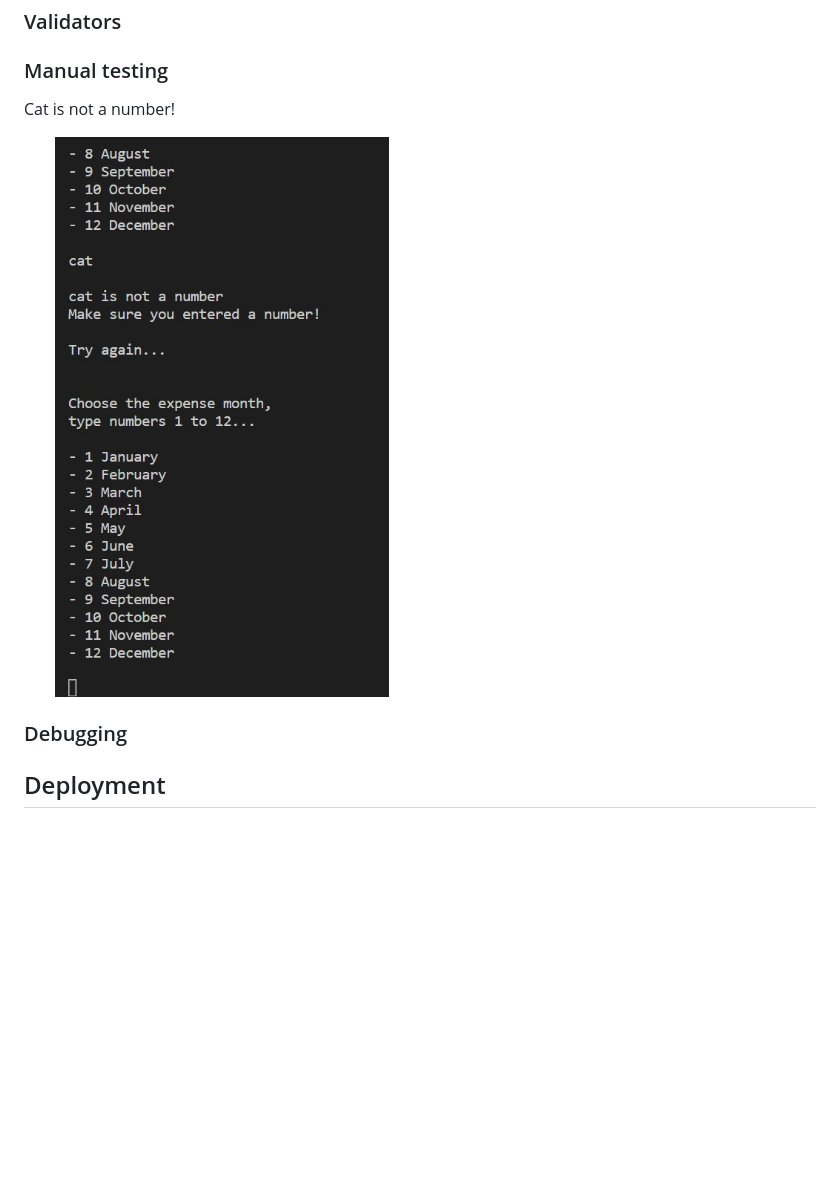
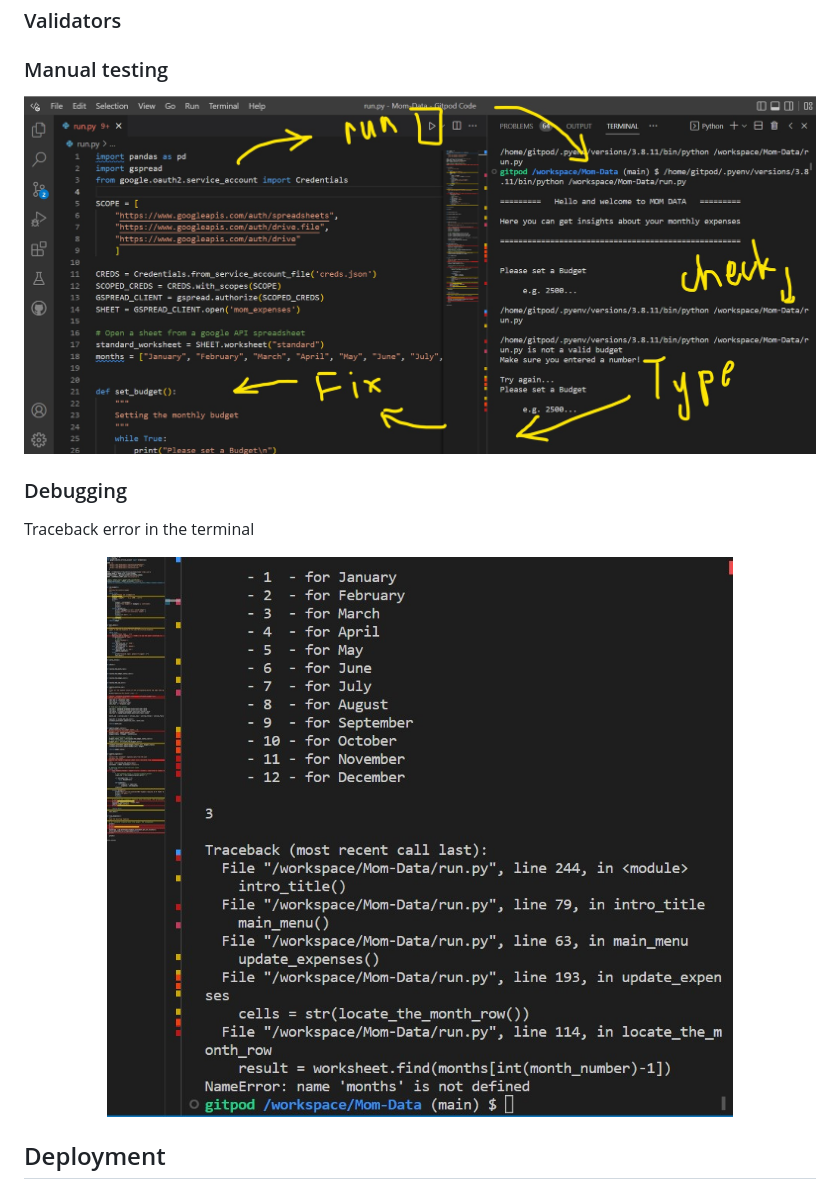
Before and after one commit to annagabain/Mom-Data, a Markdown page: README.md, the part around the change printed below. Drawn GitHub-style; pictures changed too: assets/bug_months.jpg (added), assets/manual_testing.jpg (added); blank space fills up the shorter version.

Commit message:
Add testing screenshots

```diff
--- a/README.md
+++ b/README.md
@@ -64,12 +69,13 @@ This project is an application developed in Python, that runs in a command-line
 
 ### Manual testing
 
-Cat is not a number!
-
-<img width="50%" alt="cat is not a number" src="assets/user_input_test_nan.jpg">
+<img width="100%" alt="testing in the terminal" src="assets/manual_testing.jpg">
 
 ### Debugging
 
+Traceback error in the terminal
+
+<img width="100%" alt="bug months" src="assets/bug_months.jpg">
 
 ## Deployment
 
```
Also changed, not shown: other parts of README.md (+5 -0 lines).
